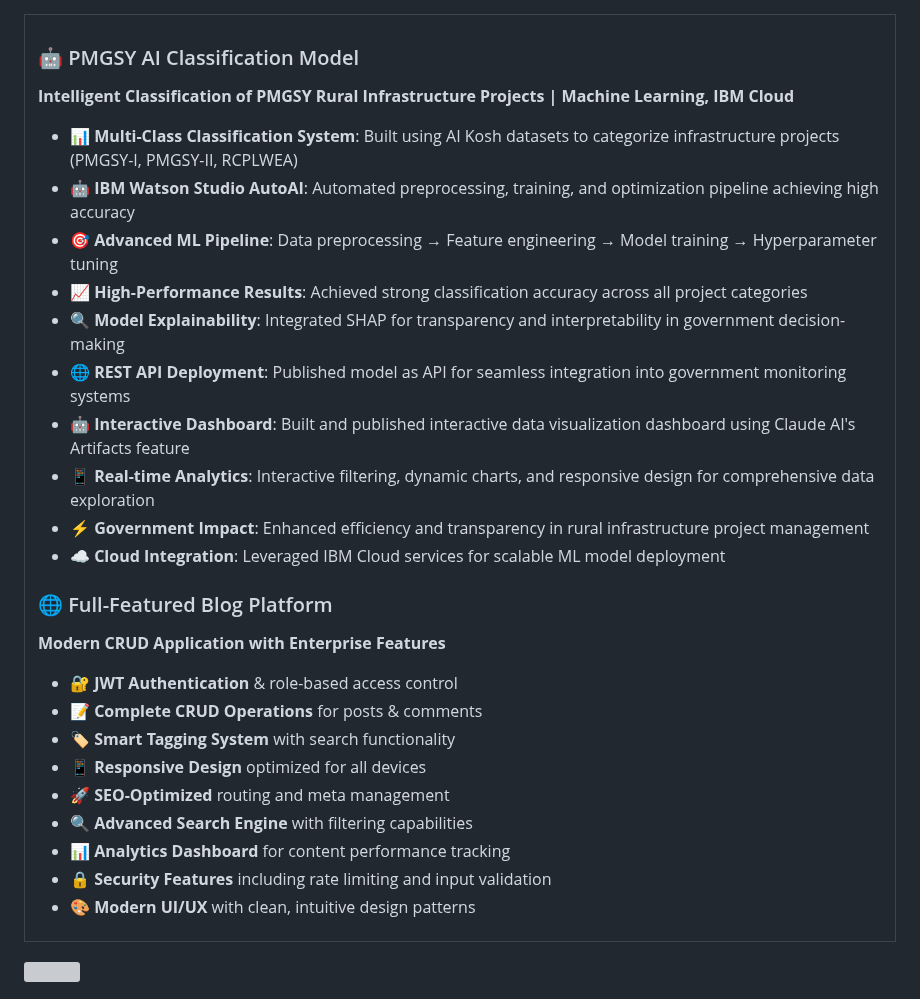
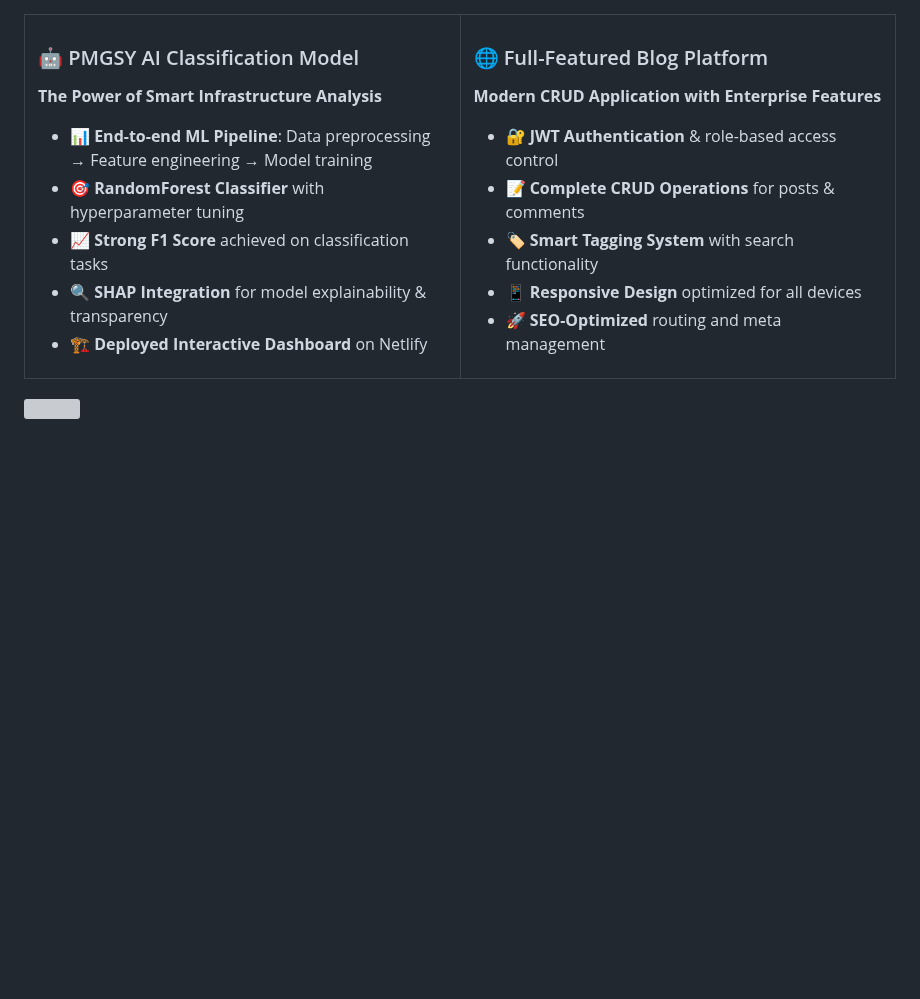
Before and after one commit to AbinTAbey/AbinTAbey, a Markdown page: README.md, the part around one of its changes. Rendered like a GitHub page; blank space fills up the shorter version; grey boxes are pictures that could not be loaded.

```diff
--- a/README.md
+++ b/README.md
@@ -29,18 +33,16 @@
 <td width="50%">
 
 ### 🤖 PMGSY AI Classification Model
-**Intelligent Classification of PMGSY Rural Infrastructure Projects | Machine Learning, IBM Cloud**
+**The Power of Smart Infrastructure Analysis**
 
-- 📊 **Multi-Class Classification System**: Built using AI Kosh datasets to categorize infrastructure projects (PMGSY-I, PMGSY-II, RCPLWEA)
-- 🤖 **IBM Watson Studio AutoAI**: Automated preprocessing, training, and optimization pipeline achieving high accuracy
-- 🎯 **Advanced ML Pipeline**: Data preprocessing → Feature engineering → Model training → Hyperparameter tuning
-- 📈 **High-Performance Results**: Achieved strong classification accuracy across all project categories
-- 🔍 **Model Explainability**: Integrated SHAP for transparency and interpretability in government decision-making
-- 🌐 **REST API Deployment**: Published model as API for seamless integration into government monitoring systems
-- 🤖 **Interactive Dashboard**: Built and published interactive data visualization dashboard using Claude AI's Artifacts feature
-- 📱 **Real-time Analytics**: Interactive filtering, dynamic charts, and responsive design for comprehensive data exploration
-- ⚡ **Government Impact**: Enhanced efficiency and transparency in rural infrastructure project management
-- ☁️ **Cloud Integration**: Leveraged IBM Cloud services for scalable ML model deployment
+- 📊 **End-to-end ML Pipeline**: Data preprocessing → Feature engineering → Model training
+- 🎯 **RandomForest Classifier** with hyperparameter tuning
+- 📈 **Strong F1 Score** achieved on classification tasks
+- 🔍 **SHAP Integration** for model explainability & transparency
+- 🏗️ **Deployed Interactive Dashboard** on Netlify
+
+</td>
+<td width="50%">
 
 ### 🌐 Full-Featured Blog Platform
 **Modern CRUD Application with Enterprise Features**
@@ -50,10 +52,6 @@
 - 🏷️ **Smart Tagging System** with search functionality
 - 📱 **Responsive Design** optimized for all devices
 - 🚀 **SEO-Optimized** routing and meta management
-- 🔍 **Advanced Search Engine** with filtering capabilities
-- 📊 **Analytics Dashboard** for content performance tracking
-- 🔒 **Security Features** including rate limiting and input validation
-- 🎨 **Modern UI/UX** with clean, intuitive design patterns
 
 </td>
 </tr>
```
Also changed, not shown: other parts of README.md (+4 -0 lines).
